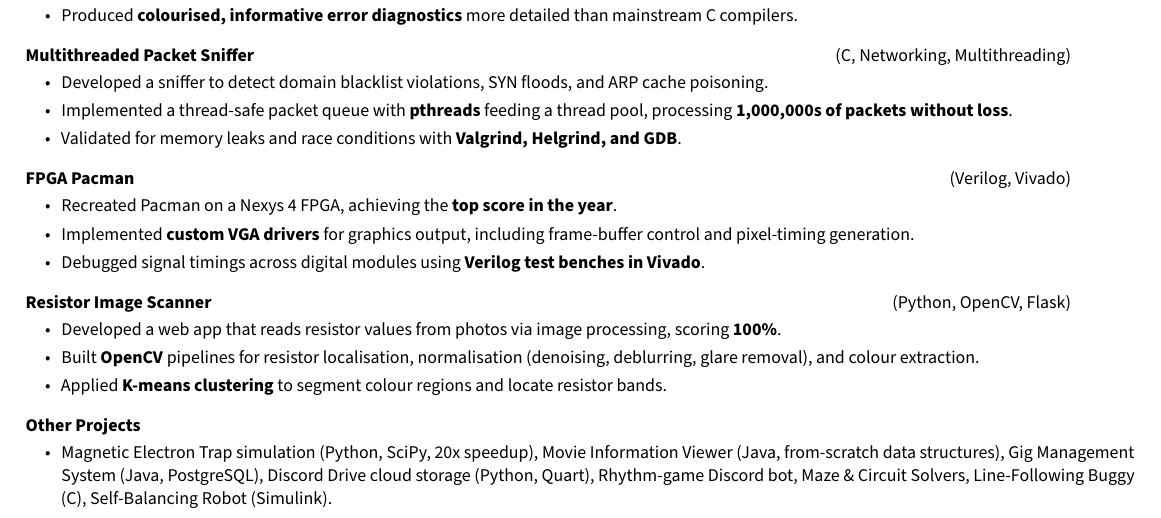
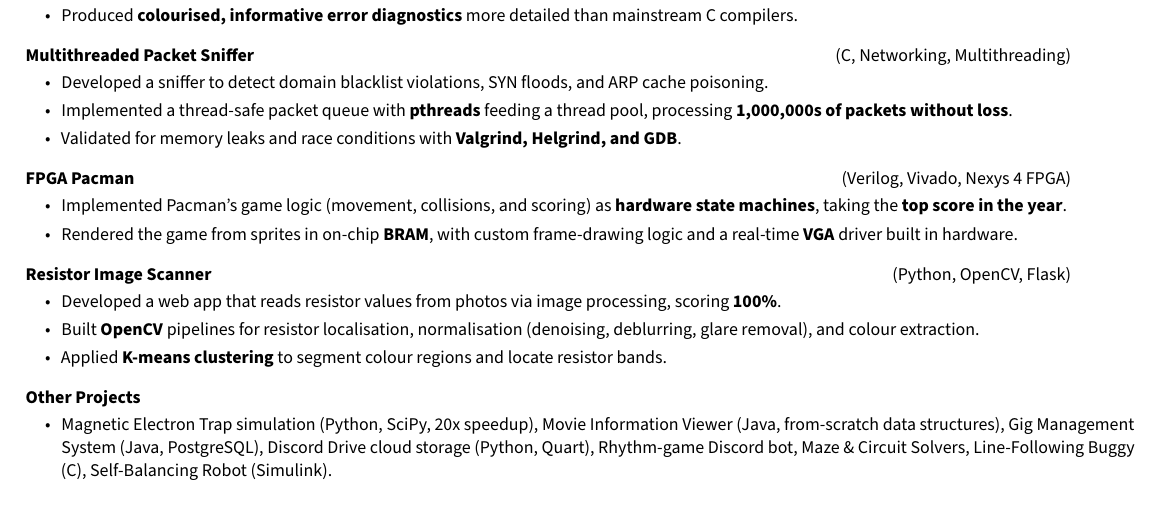
Before and after one commit to expiracy/cv, a LaTeX CV (cv.tex): part of the page, cut so that both start at the same text. Compiled offline with pdfLaTeX.

Commit message:
rework FPGA Pacman: lead with hardware game logic + BRAM sprite rendering

```diff
--- a/cv.tex
+++ b/cv.tex
@@ -100,12 +100,11 @@
 
     \lrTitle[
         ltitle={FPGA Pacman},
-        rtitle={(Verilog, Vivado)},
+        rtitle={(Verilog, Vivado, Nexys 4 FPGA)}
     ]
     \begin{itemize}
-        \item Recreated Pacman on a Nexys 4 FPGA, achieving the \kw{top score in the year}.
-        \item Implemented \kw{custom VGA drivers} for graphics output, including frame-buffer control and pixel-timing generation.
-        \item Debugged signal timings across digital modules using \kw{Verilog test benches in Vivado}.
+        \item Implemented Pacman's game logic (movement, collisions, and scoring) as \kw{hardware state machines}, taking the \kw{top score in the year}.
+        \item Rendered the game from sprites in on-chip \kw{BRAM}, with custom frame-drawing logic and a real-time \kw{VGA} driver built in hardware.
     \end{itemize}
 
     \lrTitle[
```
